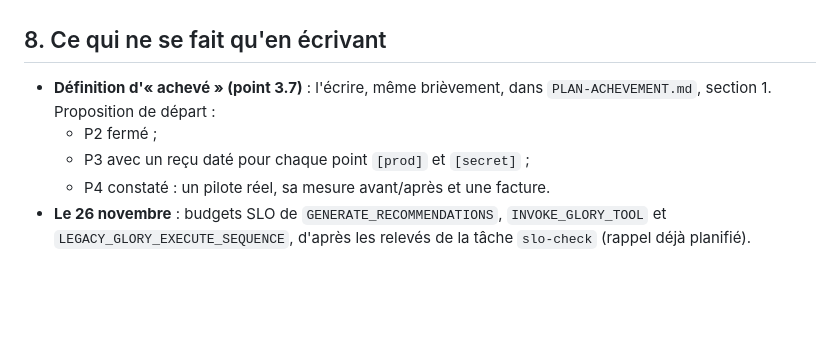
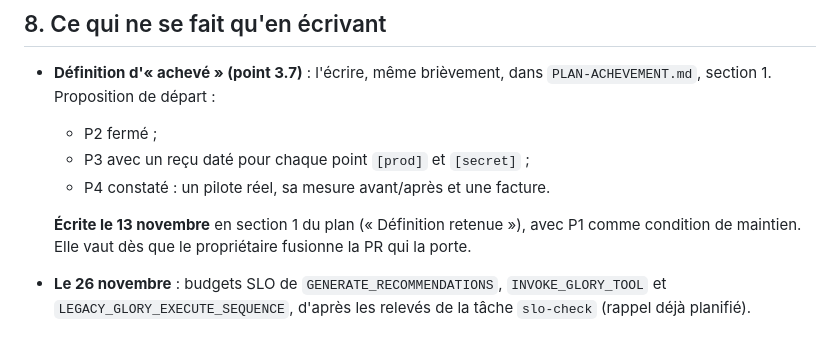
Before and after one commit to xtincell/shinkiro, a Markdown page: docs/REPRISE-POSTE.md, the part around the change. GitHub-like rendering; blank space fills up the shorter version.

```diff
--- a/docs/REPRISE-POSTE.md
+++ b/docs/REPRISE-POSTE.md
@@ -213,6 +213,10 @@ versés dans `hermes-cockpit/ops/hote/` et posés par `ops/hote/installer.sh`
   - P2 fermé ;
   - P3 avec un reçu daté pour chaque point `[prod]` et `[secret]` ;
   - P4 constaté : un pilote réel, sa mesure avant/après et une facture.
+
+  **Écrite le 13 novembre** en section 1 du plan (« Définition retenue »), avec
+  P1 comme condition de maintien. Elle vaut dès que le propriétaire fusionne la
+  PR qui la porte.
 - **Le 26 novembre** : budgets SLO de `GENERATE_RECOMMENDATIONS`,
   `INVOKE_GLORY_TOOL` et `LEGACY_GLORY_EXECUTE_SEQUENCE`, d'après les relevés de
   la tâche `slo-check` (rappel déjà planifié).
```
Also changed, not shown: docs/PLAN-ACHEVEMENT.md (+27 -1 lines).
